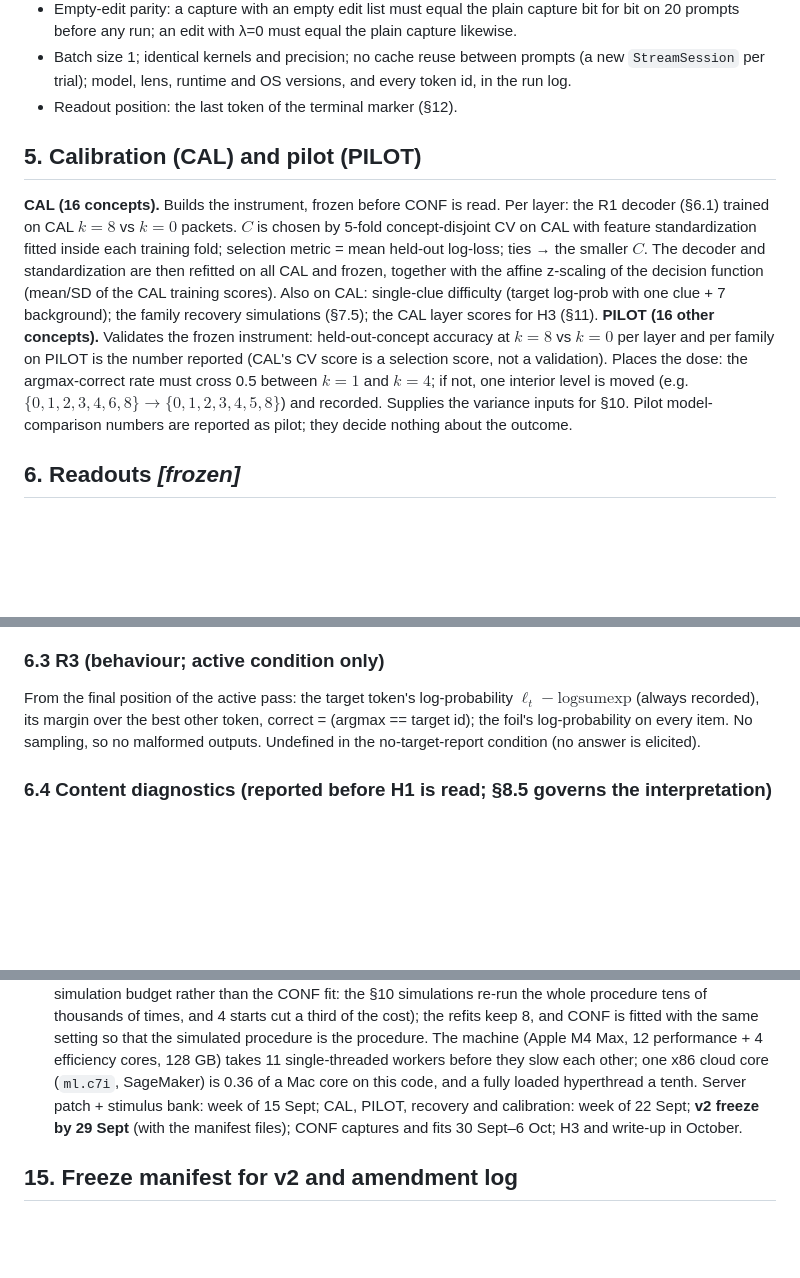
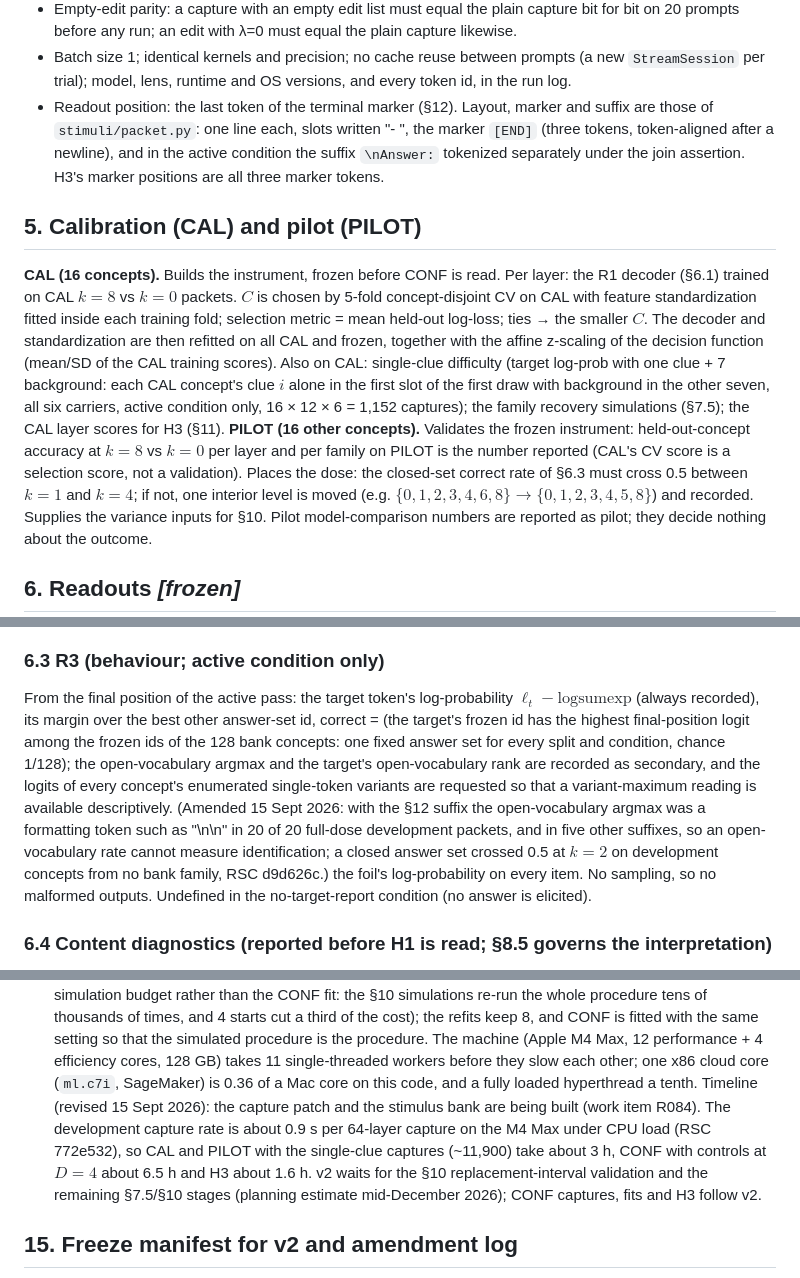
Before and after one commit to Pietervr/recoverable-self-coding, a Markdown page: workspace_demo/t1_access/PREREGISTRATION_T1_model.md, 3 parts joined by grey strips. GitHub-like rendering; blank space fills up the shorter version.

```diff
--- a/workspace_demo/t1_access/PREREGISTRATION_T1_model.md
+++ b/workspace_demo/t1_access/PREREGISTRATION_T1_model.md
@@ -129,7 +129,7 @@ packet tokens or beyond the capture limit) are rejected at build time, never tru
   prompts before any run; an edit with λ=0 must equal the plain capture likewise.
 - Batch size 1; identical kernels and precision; no cache reuse between prompts (a new
   `StreamSession` per trial); model, lens, runtime and OS versions, and every token id, in the run log.
-- Readout position: the last token of the terminal marker (§12).
+- Readout position: the last token of the terminal marker (§12). Layout, marker and suffix are those of `stimuli/packet.py`: one line each, slots written "- <clause>", the marker `[END]` (three tokens, token-aligned after a newline), and in the active condition the suffix `\nAnswer:` tokenized separately under the join assertion. H3's marker positions are all three marker tokens.
 
 ## 5. Calibration (CAL) and pilot (PILOT)
 
@@ -138,11 +138,11 @@ packet tokens or beyond the capture limit) are rejected at build time, never tru
 feature standardization fitted inside each training fold; selection metric = mean held-out log-loss;
 ties → the smaller $C$. The decoder and standardization are then refitted on all CAL and frozen,
 together with the affine z-scaling of the decision function (mean/SD of the CAL training scores).
-Also on CAL: single-clue difficulty (target log-prob with one clue + 7 background); the family
+Also on CAL: single-clue difficulty (target log-prob with one clue + 7 background: each CAL concept's clue $i$ alone in the first slot of the first draw with background in the other seven, all six carriers, active condition only, 16 × 12 × 6 = 1,152 captures); the family
 recovery simulations (§7.5); the CAL layer scores for H3 (§11).
 **PILOT (16 other concepts).** Validates the frozen instrument: held-out-concept accuracy at $k=8$ vs
 $k=0$ per layer and per family on PILOT is the number reported (CAL's CV score is a selection score,
-not a validation). Places the dose: the argmax-correct rate must cross 0.5 between $k=1$ and $k=4$; if
+not a validation). Places the dose: the closed-set correct rate of §6.3 must cross 0.5 between $k=1$ and $k=4$; if
 not, one interior level is moved (e.g. $\{0,1,2,3,4,6,8\} \to \{0,1,2,3,4,5,8\}$) and recorded. Supplies
 the variance inputs for §10. Pilot model-comparison numbers are reported as pilot; they decide nothing
 about the outcome.
@@ -165,8 +165,8 @@ draw) from the matched endpoints; if $\|u\| < 0.05\,\overline{\|h\|}$ the trial
 $\pi$ only.
 ### 6.3 R3 (behaviour; active condition only)
 From the final position of the active pass: the target token's log-probability
-$\ell_t - \mathrm{logsumexp}$ (always recorded), its margin over the best other token, correct =
-(argmax == target id); the foil's log-probability on every item. No sampling, so no malformed
+$\ell_t - \mathrm{logsumexp}$ (always recorded), its margin over the best other answer-set id, correct = (the target's frozen id has the highest final-position
+logit among the frozen ids of the 128 bank concepts: one fixed answer set for every split and condition, chance 1/128); the open-vocabulary argmax and the target's open-vocabulary rank are recorded as secondary, and the logits of every concept's enumerated single-token variants are requested so that a variant-maximum reading is available descriptively. (Amended 15 Sept 2026: with the §12 suffix the open-vocabulary argmax was a formatting token such as "\n\n" in 20 of 20 full-dose development packets, and in five other suffixes, so an open-vocabulary rate cannot measure identification; a closed answer set crossed 0.5 at $k = 2$ on development concepts from no bank family, RSC d9d626c.) the foil's log-probability on every item. No sampling, so no malformed
 outputs. Undefined in the no-target-report condition (no answer is elicited).
 ### 6.4 Content diagnostics (reported before H1 is read; §8.5 governs the interpretation)
 On CONF at $k \in \{2,3,4\}$, paired target vs C1 foil packets (same background, same slots):
@@ -657,9 +657,8 @@ refits keep 8, and CONF is fitted with the same setting so that the simulated pr
 procedure. The machine (Apple M4 Max, 12
 performance + 4 efficiency cores, 128 GB) takes 11 single-threaded workers before they slow each
 other; one x86 cloud core (`ml.c7i`, SageMaker) is 0.36 of a Mac core on this code, and a fully
-loaded hyperthread a tenth. Server patch + stimulus bank: week of 15 Sept;
-CAL, PILOT, recovery and calibration: week of 22 Sept; **v2 freeze by 29 Sept** (with the manifest
-files); CONF captures and fits 30 Sept–6 Oct; H3 and write-up in October.
+loaded hyperthread a tenth. Timeline (revised 15 Sept 2026): the capture patch and the
+stimulus bank are being built (work item R084). The development capture rate is about 0.9 s per 64-layer capture on the M4 Max under CPU load (RSC 772e532), so CAL and PILOT with the single-clue captures (~11,900) take about 3 h, CONF with controls at $D = 4$ about 6.5 h and H3 about 1.6 h. v2 waits for the §10 replacement-interval validation and the remaining §7.5/§10 stages (planning estimate mid-December 2026); CONF captures, fits and H3 follow v2.
 
 ## 15. Freeze manifest for v2 and amendment log
 Frozen at v2 (all committed, hashes in the v2 commit): `stimuli/` (concepts, clues, background,
```
Also changed, not shown: other parts of workspace_demo/t1_access/PREREGISTRATION_T1_model.md (+13 -12 lines).
